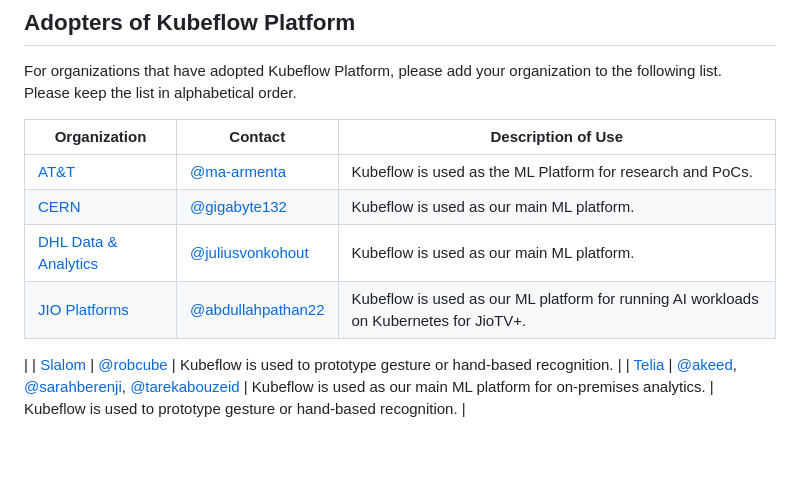
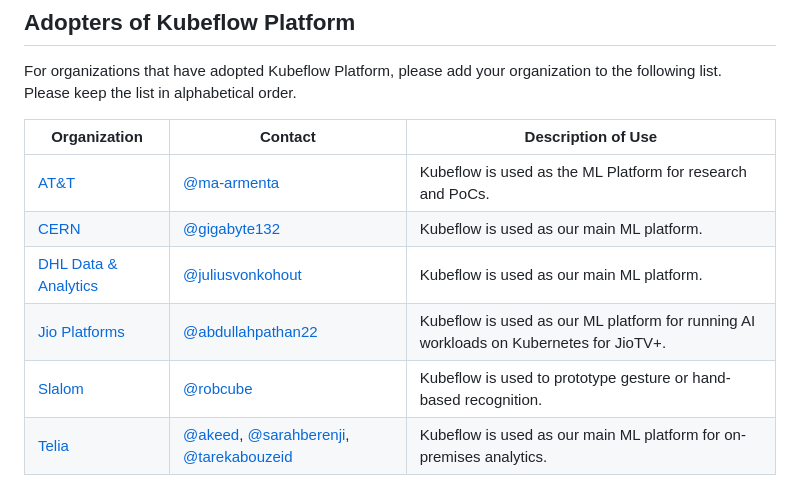
Before and after one commit to kubeflow/community, a Markdown page: ADOPTERS.md, the part around the change. Rendered like a GitHub page; blank space fills up the shorter version.

Commit message:
docs: add Jio Platforms to adopters list
Signed-off-by: abdullahpathan22 <61196879+abdullahpathan22@users.noreply.github.com>

```diff
--- a/ADOPTERS.md
+++ b/ADOPTERS.md
@@ -27,12 +27,11 @@ For organizations that have adopted Kubeflow Platform, please add your organizat
 <br>
 Please keep the list in alphabetical order.
 
-| Organization                                                                 | Contact                                                                                                                                  | Description of Use                                                  |
-|------------------------------------------------------------------------------|------------------------------------------------------------------------------------------------------------------------------------------|---------------------------------------------------------------------|
-| [AT&T](https://www.att.com)                                                | [@ma-armenta](https://github.com/ma-armenta)                                                                                           | Kubeflow is  used as the ML Platform for research and PoCs.                           |
-| [CERN](https://www.home.cern)                                                | [@gigabyte132](https://github.com/gigabyte132)                                                                                           | Kubeflow is used as our main ML platform.                           |
-| [DHL Data & Analytics](https://www.linkedin.com/company/dhl-data-analytics/) | [@juliusvonkohout](https://github.com/juliusvonkohout)                                                                                   | Kubeflow is used as our main ML platform.
-[JIO Platforms](https://www.jiotv.com/) | [@abdullahpathan22](https://github.com/abdullahpathan22)                                                                                   | Kubeflow is used as our ML platform for running AI workloads on Kubernetes for JioTV+.
-|
-| [Slalom](https://www.slalom.com/us/en/services/artificial-intelligence) | [@robcube](https://github.com/robcube)                                                                                   | Kubeflow is used to prototype gesture or hand-based recognition.                         |
-| [Telia](https://www.teliacompany.com/)                                       | [@akeed](https://github.com/akeed), [@sarahberenji](https://github.com/sarahberenji), [@tarekabouzeid](https://github.com/tarekabouzeid) | Kubeflow is used as our main ML platform for on-premises analytics.                                                 | Kubeflow is used to prototype gesture or hand-based recognition.                         |
+| Organization | Contact | Description of Use |
+| --- | --- | --- |
+| [AT&T](https://www.att.com) | [@ma-armenta](https://github.com/ma-armenta) | Kubeflow is used as the ML Platform for research and PoCs. |
+| [CERN](https://www.home.cern) | [@gigabyte132](https://github.com/gigabyte132) | Kubeflow is used as our main ML platform. |
+| [DHL Data & Analytics](https://www.linkedin.com/company/dhl-data-analytics/) | [@juliusvonkohout](https://github.com/juliusvonkohout) | Kubeflow is used as our main ML platform. |
+| [Jio Platforms](https://www.jio.com) | [@abdullahpathan22](https://github.com/abdullahpathan22) | Kubeflow is used as our ML platform for running AI workloads on Kubernetes for JioTV+. |
+| [Slalom](https://www.slalom.com/us/en/services/artificial-intelligence) | [@robcube](https://github.com/robcube) | Kubeflow is used to prototype gesture or hand-based recognition. |
+| [Telia](https://www.teliacompany.com/) | [@akeed](https://github.com/akeed), [@sarahberenji](https://github.com/sarahberenji), [@tarekabouzeid](https://github.com/tarekabouzeid) | Kubeflow is used as our main ML platform for on-premises analytics. |
```
